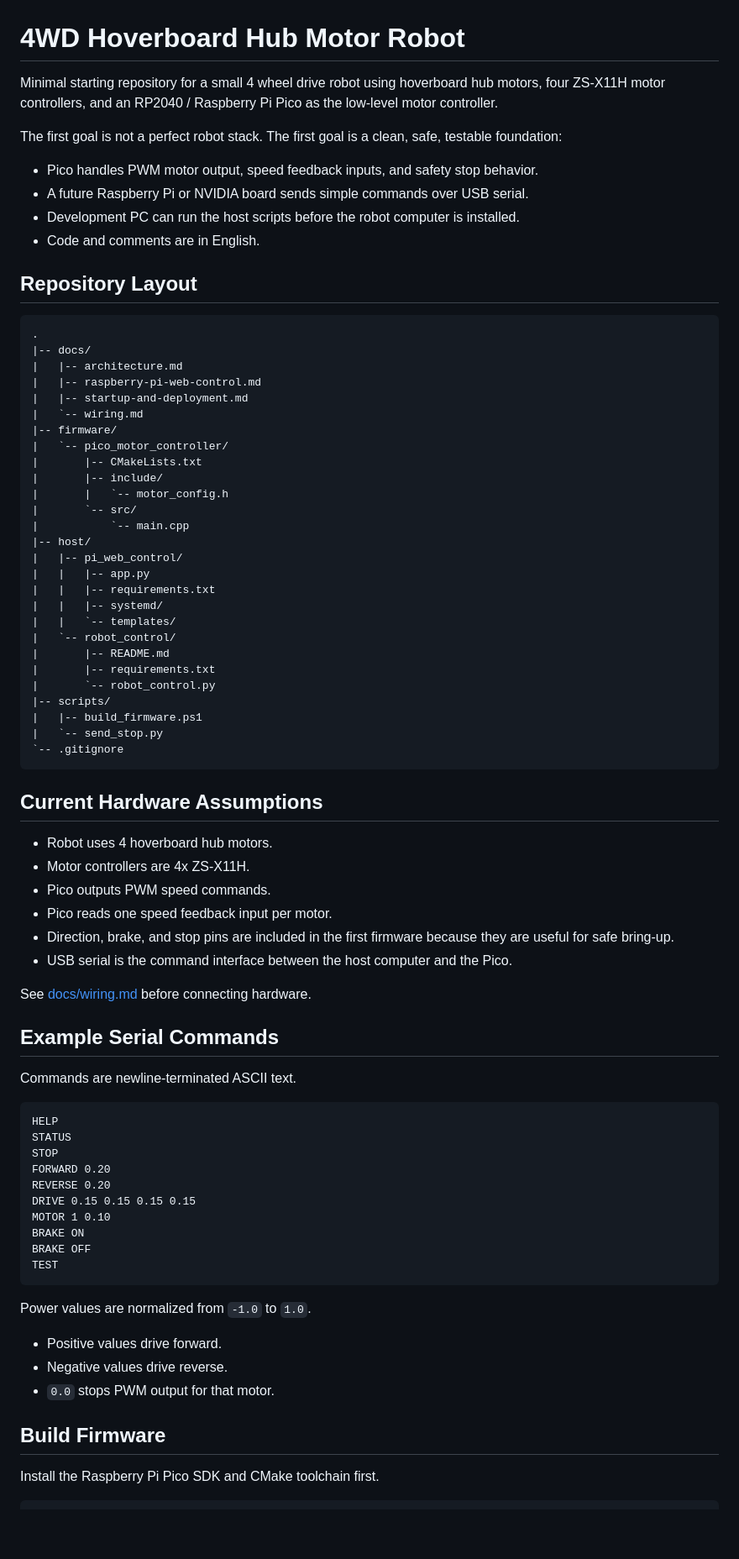
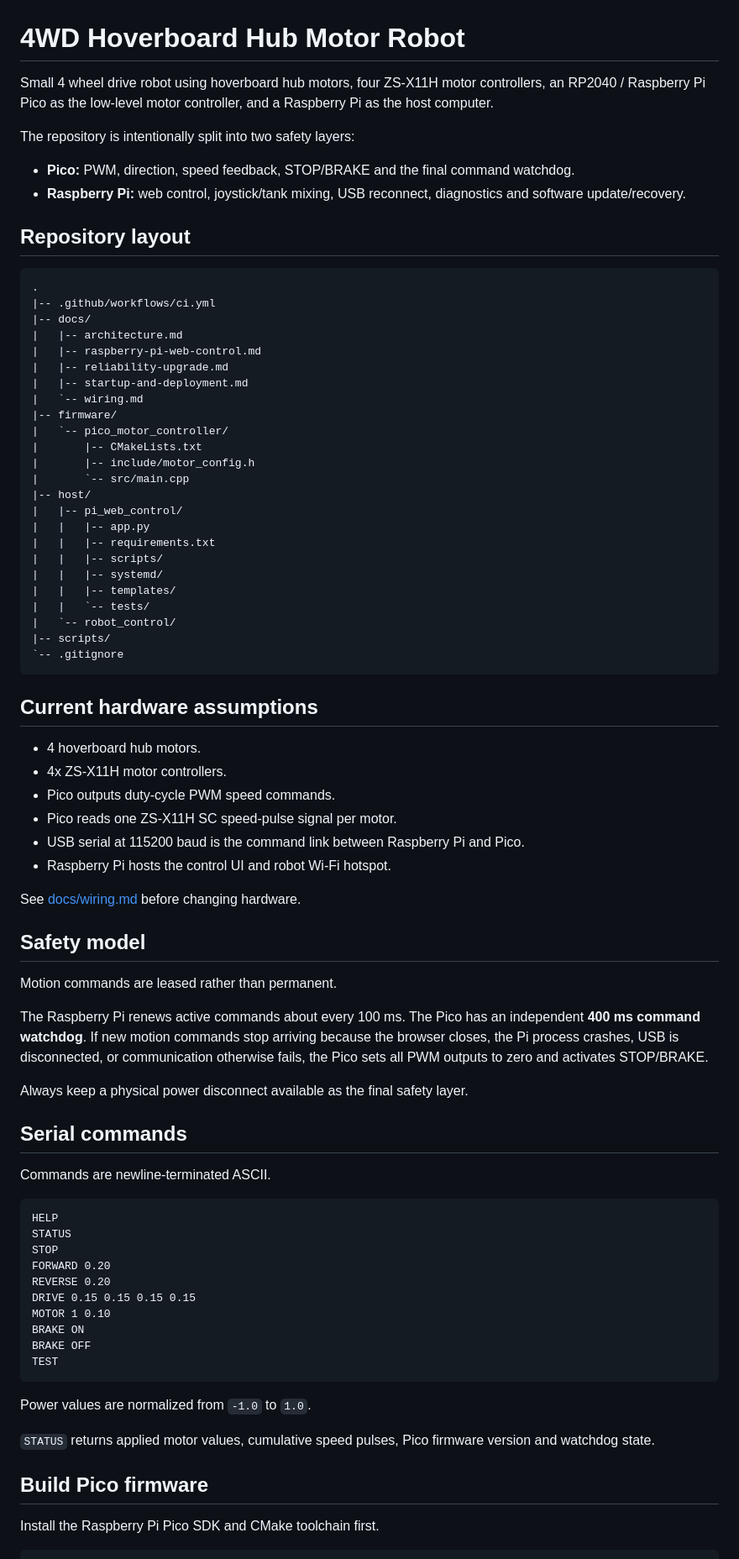
Before and after one commit to TM-arki/4wd-car, a Markdown page: README.md, the part around one of its changes. Shown at 84% size. Drawn GitHub-style; blank space fills up the shorter version.

Commit message:
Refresh README for reliability architecture

````diff
--- a/README.md
+++ b/README.md
@@ -1,60 +1,63 @@
 # 4WD Hoverboard Hub Motor Robot
 
-Minimal starting repository for a small 4 wheel drive robot using hoverboard hub motors, four ZS-X11H motor controllers, and an RP2040 / Raspberry Pi Pico as the low-level motor controller.
+Small 4 wheel drive robot using hoverboard hub motors, four ZS-X11H motor controllers, an RP2040 / Raspberry Pi Pico as the low-level motor controller, and a Raspberry Pi as the host computer.
 
-The first goal is not a perfect robot stack. The first goal is a clean, safe, testable foundation:
+The repository is intentionally split into two safety layers:
 
-- Pico handles PWM motor output, speed feedback inputs, and safety stop behavior.
-- A future Raspberry Pi or NVIDIA board sends simple commands over USB serial.
-- Development PC can run the host scripts before the robot computer is installed.
-- Code and comments are in English.
+- **Pico:** PWM, direction, speed feedback, STOP/BRAKE and the final command watchdog.
+- **Raspberry Pi:** web control, joystick/tank mixing, USB reconnect, diagnostics and software update/recovery.
 
-## Repository Layout
+## Repository layout
 
 ```text
 .
+|-- .github/workflows/ci.yml
 |-- docs/
 |   |-- architecture.md
 |   |-- raspberry-pi-web-control.md
+|   |-- reliability-upgrade.md
 |   |-- startup-and-deployment.md
 |   `-- wiring.md
 |-- firmware/
 |   `-- pico_motor_controller/
 |       |-- CMakeLists.txt
-|       |-- include/
-|       |   `-- motor_config.h
-|       `-- src/
-|           `-- main.cpp
+|       |-- include/motor_config.h
+|       `-- src/main.cpp
 |-- host/
 |   |-- pi_web_control/
 |   |   |-- app.py
 |   |   |-- requirements.txt
+|   |   |-- scripts/
 |   |   |-- systemd/
-|   |   `-- templates/
+|   |   |-- templates/
+|   |   `-- tests/
 |   `-- robot_control/
-|       |-- README.md
-|       |-- requirements.txt
-|       `-- robot_control.py
 |-- scripts/
-|   |-- build_firmware.ps1
-|   `-- send_stop.py
 `-- .gitignore
 ```
 
-## Current Hardware Assumptions
+## Current hardware assumptions
 
-- Robot uses 4 hoverboard hub motors.
-- Motor controllers are 4x ZS-X11H.
-- Pico outputs PWM speed commands.
-- Pico reads one speed feedback input per motor.
-- Direction, brake, and stop pins are included in the first firmware because they are useful for safe bring-up.
-- USB serial is the command interface between the host computer and the Pico.
+- 4 hoverboard hub motors.
+- 4x ZS-X11H motor controllers.
+- Pico outputs duty-cycle PWM speed commands.
+- Pico reads one ZS-X11H SC speed-pulse signal per motor.
+- USB serial at 115200 baud is the command link between Raspberry Pi and Pico.
+- Raspberry Pi hosts the control UI and robot Wi-Fi hotspot.
 
-See [docs/wiring.md](docs/wiring.md) before connecting hardware.
+See [docs/wiring.md](docs/wiring.md) before changing hardware.
 
-## Example Serial Commands
+## Safety model
 
-Commands are newline-terminated ASCII text.
+Motion commands are leased rather than permanent.
+
+The Raspberry Pi renews active commands about every 100 ms. The Pico has an independent **400 ms command watchdog**. If new motion commands stop arriving because the browser closes, the Pi process crashes, USB is disconnected, or communication otherwise fails, the Pico sets all PWM outputs to zero and activates STOP/BRAKE.
+
+Always keep a physical power disconnect available as the final safety layer.
+
+## Serial commands
+
+Commands are newline-terminated ASCII.
 
 ```text
 HELP
@@ -71,11 +74,9 @@ TEST
 
 Power values are normalized from `-1.0` to `1.0`.
 
-- Positive values drive forward.
-- Negative values drive reverse.
-- `0.0` stops PWM output for that motor.
+`STATUS` returns applied motor values, cumulative speed pulses, Pico firmware version and watchdog state.
 
-## Build Firmware
+## Build Pico firmware
 
 Install the Raspberry Pi Pico SDK and CMake toolchain first.
 
````
Also changed, not shown: other parts of README.md (+62 -35 lines).
